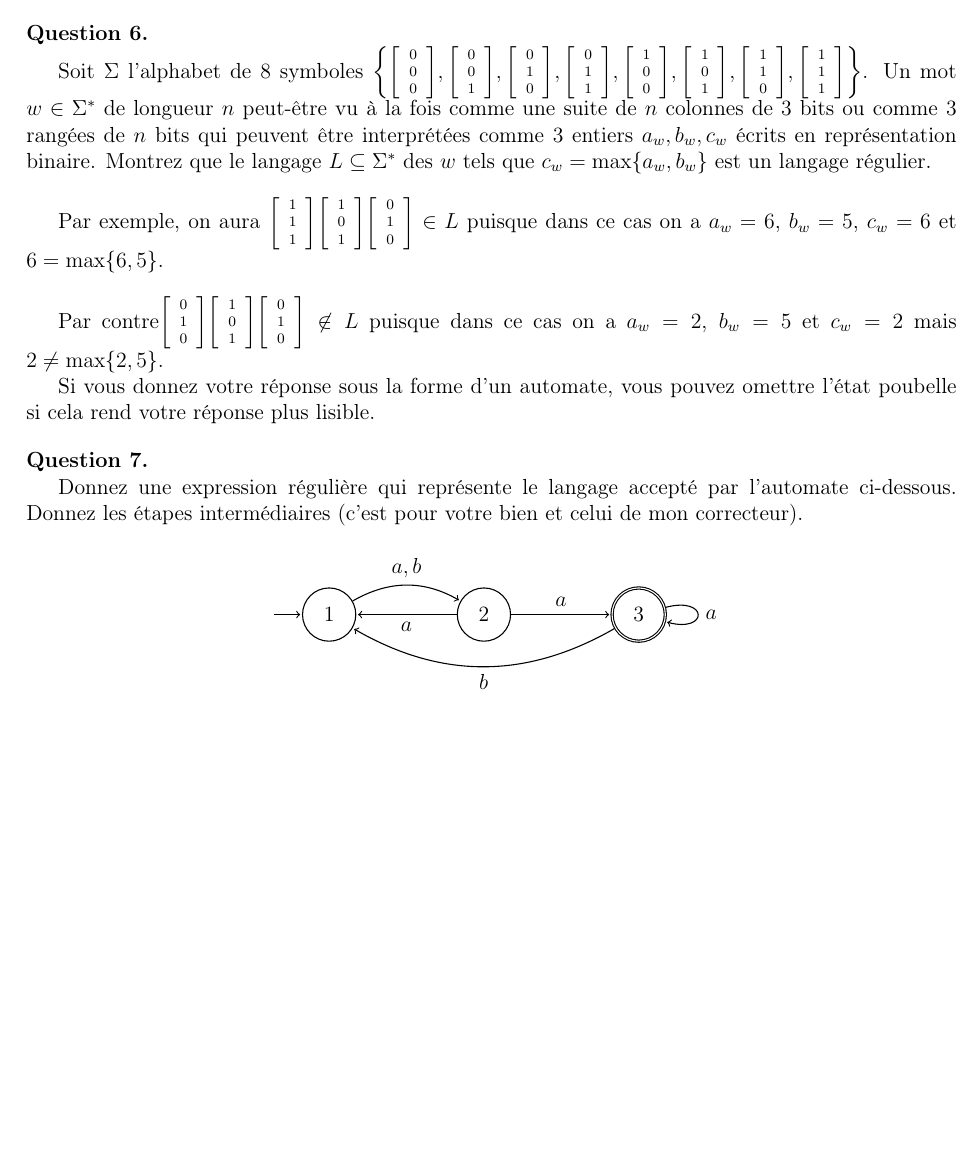
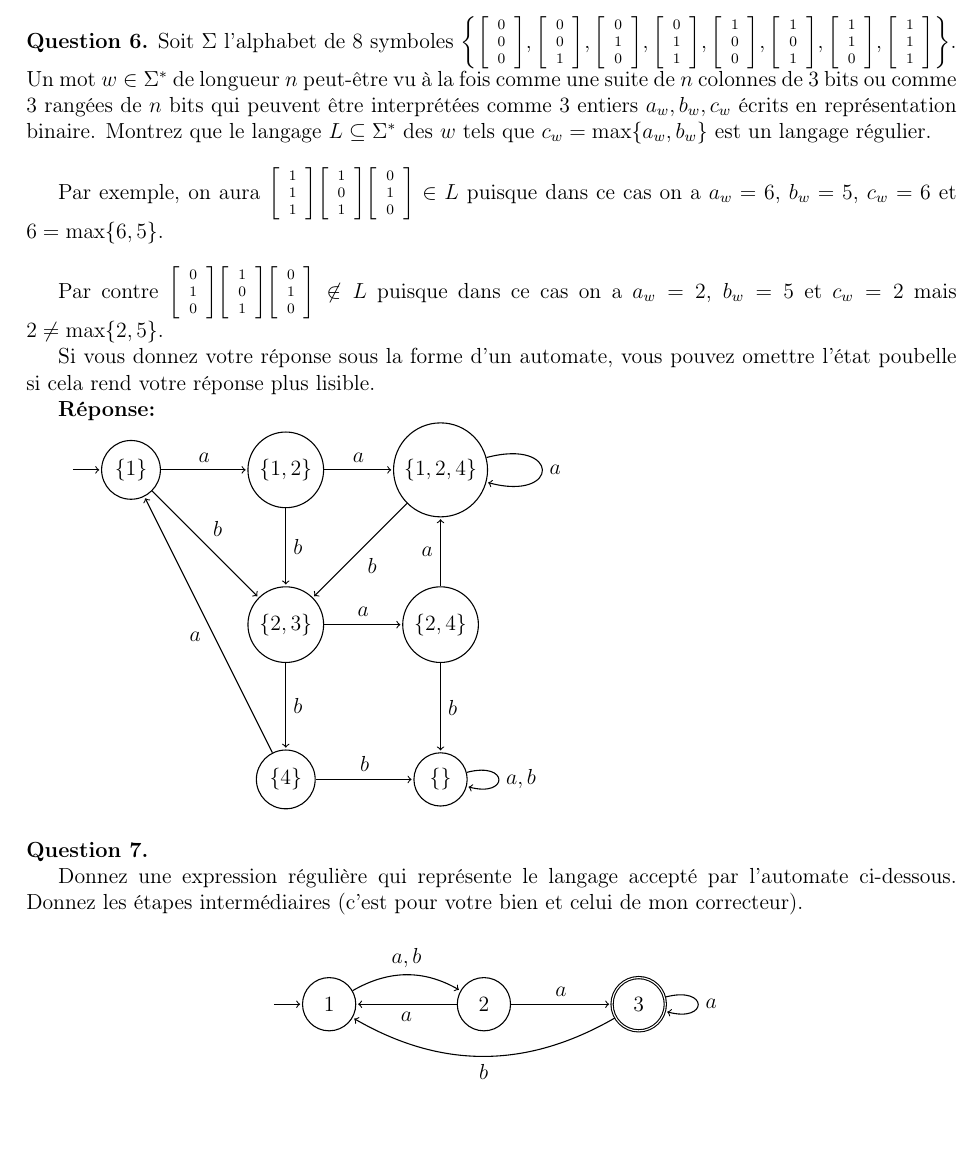
Before and after one commit to LordCatzorz/IFT-2002, a LaTeX document (Devoir1/IFT2002-devoir1-18a.tex): part of page 4 of 4 before the commit and part of page 5 of 5 after it, cut so that both start at the same text, the shorter picture padded with empty space. Compiled offline with pdfLaTeX; the source files are stored in an older character set and shown here as Unicode.

```diff
--- a/Devoir1/IFT2002-devoir1-18a.tex
+++ b/Devoir1/IFT2002-devoir1-18a.tex
@@ -144,6 +144,14 @@
 \newcommand{\block}{\square}
 \newcommand{\ul}{\underline}
 
+\newcommand{\qsixa}{{\scriptsize \left[\begin{array}{c} 0 \\ 0\\ 0 \end{array}\right]}}
+\newcommand{\qsixb}{{\scriptsize \left[\begin{array}{c} 0 \\ 0\\ 1 \end{array}\right]}}
+\newcommand{\qsixc}{{\scriptsize \left[\begin{array}{c} 0 \\ 1\\ 0 \end{array}\right]}}
+\newcommand{\qsixd}{{\scriptsize \left[\begin{array}{c} 0 \\ 1\\ 1 \end{array}\right]}}
+\newcommand{\qsixe}{{\scriptsize \left[\begin{array}{c} 1 \\ 0\\ 0 \end{array}\right]}}
+\newcommand{\qsixf}{{\scriptsize \left[\begin{array}{c} 1 \\ 0\\ 1 \end{array}\right]}}
+\newcommand{\qsixg}{{\scriptsize \left[\begin{array}{c} 1 \\ 1\\ 0 \end{array}\right]}}
+\newcommand{\qsixh}{{\scriptsize \left[\begin{array}{c} 1 \\ 1\\ 1 \end{array}\right]}}
 
 \usepackage[latin1]{inputenc} % entree 8 bits iso-latin1
 \usepackage[T1]{fontenc}      % encodage 8 bits des fontes utilisees
@@ -358,14 +366,5 @@
 \noindent {\bf Question 6.}
-
-Soit $\Sigma$ l'alphabet de 8 symboles $\left\{{\scriptsize \left[\begin{array}{c} 0 \\ 0\\
-0 \end{array}\right]}, {\scriptsize \left[\begin{array}{c} 0 \\ 0\\
-1 \end{array}\right]}, {\scriptsize \left[\begin{array}{c} 0 \\ 1\\
-0 \end{array}\right]}, {\scriptsize \left[\begin{array}{c} 0 \\ 1\\
-1 \end{array}\right]}, {\scriptsize \left[\begin{array}{c} 1 \\ 0\\
-0 \end{array}\right]}, {\scriptsize \left[\begin{array}{c} 1 \\ 0\\
-1 \end{array}\right]}, {\scriptsize \left[\begin{array}{c} 1 \\ 1\\
-0 \end{array}\right]}, {\scriptsize \left[\begin{array}{c} 1 \\ 1\\
-1 \end{array}\right]}\right\}$. Un mot $w \in \Sigma^*$ de longueur
+Soit $\Sigma$ l'alphabet de 8 symboles $\left\{\qsixa, \qsixb, \qsixc, \qsixd, \qsixe, \qsixf, \qsixg, \qsixh \right\}$. Un mot $w \in \Sigma^*$ de longueur
 $n$ peut-être vu à la fois comme une suite de $n$ colonnes de 3 bits
 ou comme 3 rangées de $n$ bits qui peuvent être interprétées comme 3
 entiers $a_w, b_w, c_w$ écrits en représentation binaire. Montrez
@@ -373,20 +372,46 @@
 c_w = \max\{a_w, b_w\}$ est un langage régulier.
 
 \bigskip
-Par exemple, on aura ${\scriptsize \left[\begin{array}{c} 1 \\ 1\\
-1 \end{array}\right]} {\scriptsize \left[\begin{array}{c} 1 \\ 0\\
-1 \end{array}\right]} {\scriptsize \left[\begin{array}{c} 0 \\ 1\\
-0 \end{array}\right]} \in L$ puisque dans ce cas on a $a_w = 6$,
+Par exemple, on aura $\qsixh \qsixf \qsixc \in L$ puisque dans ce cas on a $a_w = 6$,
 $b_w = 5$, $c_w = 6$ et $6 = \max\{6,5\}$.
 
 \bigskip
-Par contre${\scriptsize \left[\begin{array}{c} 0 \\ 1\\
-0 \end{array}\right]} {\scriptsize \left[\begin{array}{c} 1 \\ 0\\
-1 \end{array}\right]} {\scriptsize \left[\begin{array}{c} 0 \\ 1\\
-0 \end{array}\right]} \nin L$ puisque dans ce cas on a $a_w = 2$,
+Par contre $\qsixc \qsixf \qsixc \nin L$ puisque dans ce cas on a $a_w = 2$,
 $b_w = 5$ et $c_w = 2$ mais $2 \neq \max\{2,5\}$.
 
 Si vous donnez votre réponse sous la forme d'un automate, vous pouvez omettre l'état poubelle si cela rend votre réponse plus lisible.
+
+{\bf Réponse:}
+
+\begin{tikzpicture}[->,shorten >=1pt,auto,node distance=3cm, semithick]
+\tikzstyle{every state}=[draw=black,text=black]
+
+\node[state] (0) [below of=5] {$\{\}$};
+\node[initial by arrow,state,initial text=] (1) {$\{1\}$};
+\node[state] (2) [right of=1] {$\{1,2\}$};
+\node[state] (3) [below of=2] {$\{2,3\}$};
+\node[state] (4) [right of=2] {$\{1,2,4\}$};
+\node[state] (5) [right of=3] {$\{2,4\}$};
+\node[state] (6) [below of=3] {$\{4\}$};
+
+
+\path
+  (0) edge[loop right] node  {$a, b$} (0)
+  (1) edge node  {$a$} (2)
+  (1) edge node  {$b$} (3)
+  (2) edge node  {$a$} (4)
+  (2) edge node  {$b$} (3)
+  (3) edge node  {$a$} (5)
+  (3) edge node  {$b$} (6)
+  (4) edge[loop right] node  {$a$} (4)
+  (4) edge node  {$b$} (3)
+  (5) edge node  {$a$} (4)
+  (5) edge node  {$b$} (0)
+  (6) edge node  {$a$} (1)
+  (6) edge node  {$b$} (0)
+;
+
+\end{tikzpicture}
 
 \bigskip
 
```
Also changed, not shown: Devoir1/IFT2002-devoir1-18a.pdf, Devoir1/IFT2002-devoir1-18a.tex (2 more changed lines).
